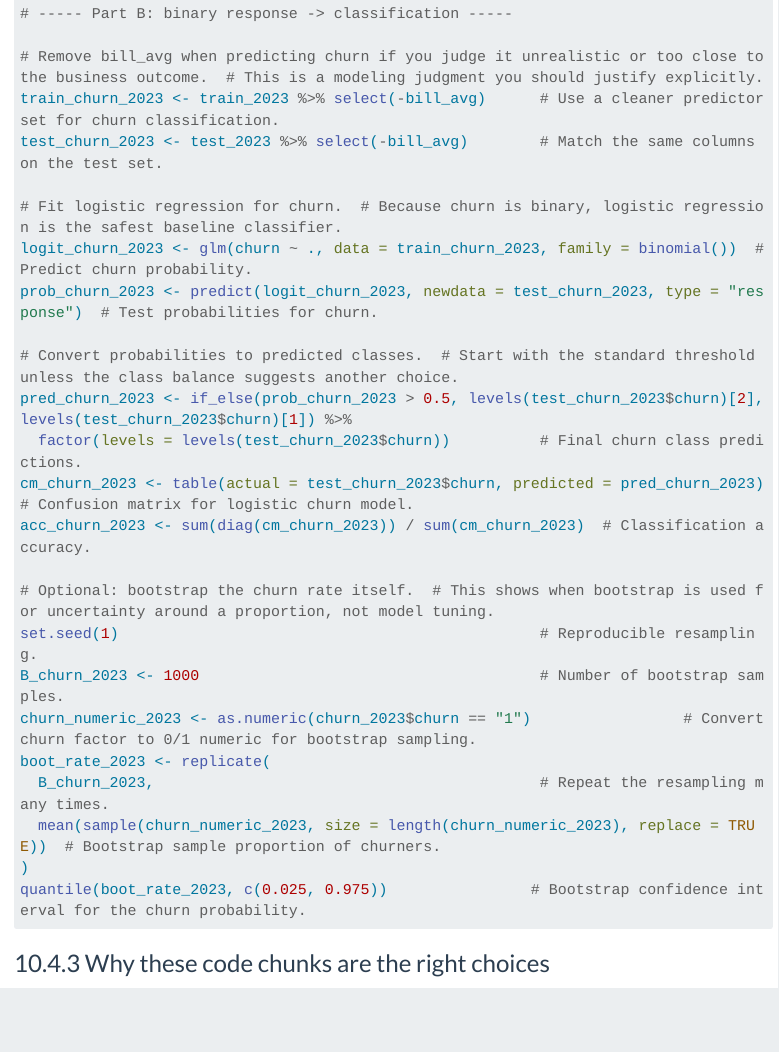
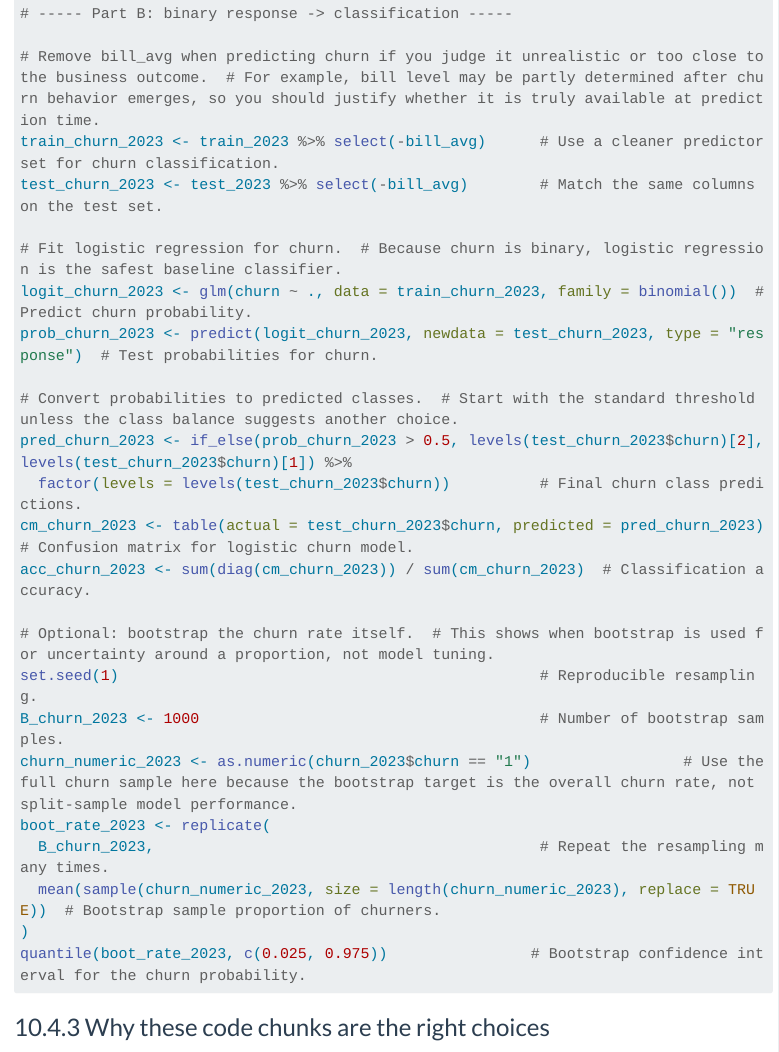
Before and after one commit to williameide/BAN404, a Quarto document (Previous Exam/R_exam_compendium_2026_retake.qmd): the page in a window 1100 px wide, from 8650 px down. Rendered offline with R 4.5, knitr and Pandoc in place of Quarto, with nearby package versions; menus at the side of the page are left out; long lines of code are wrapped.

Commit message:
Clarify churn predictor and bootstrap scope
Agent-Logs-Url: https://github.com/williameide/BAN404/sessions/b28a5212-8276-43ca-9d63-2cd614cb5ee9

Co-authored-by: williameide <183480752+williameide@users.noreply.github.com>

```diff
--- a/Previous Exam/R_exam_compendium_2026_retake.qmd
+++ b/Previous Exam/R_exam_compendium_2026_retake.qmd
@@ -1510,7 +1510,7 @@ mse_bill_lasso_2023 <- mean((test_2023$bill_avg - pred_bill_lasso_2023)^2)
 
 # ----- Part B: binary response -> classification -----
 
-# Remove bill_avg when predicting churn if you judge it unrealistic or too close to the business outcome.  # This is a modeling judgment you should justify explicitly.
+# Remove bill_avg when predicting churn if you judge it unrealistic or too close to the business outcome.  # For example, bill level may be partly determined after churn behavior emerges, so you should justify whether it is truly available at prediction time.
 train_churn_2023 <- train_2023 %>% select(-bill_avg)      # Use a cleaner predictor set for churn classification.
 test_churn_2023 <- test_2023 %>% select(-bill_avg)        # Match the same columns on the test set.
 
@@ -1527,7 +1527,7 @@ acc_churn_2023 <- sum(diag(cm_churn_2023)) / sum(cm_churn_2023)  # Classificatio
 # Optional: bootstrap the churn rate itself.  # This shows when bootstrap is used for uncertainty around a proportion, not model tuning.
 set.seed(1)                                               # Reproducible resampling.
 B_churn_2023 <- 1000                                      # Number of bootstrap samples.
-churn_numeric_2023 <- as.numeric(churn_2023$churn == "1")                 # Convert churn factor to 0/1 numeric for bootstrap sampling.
+churn_numeric_2023 <- as.numeric(churn_2023$churn == "1")                 # Use the full churn sample here because the bootstrap target is the overall churn rate, not split-sample model performance.
 boot_rate_2023 <- replicate(
   B_churn_2023,                                           # Repeat the resampling many times.
   mean(sample(churn_numeric_2023, size = length(churn_numeric_2023), replace = TRUE))  # Bootstrap sample proportion of churners.
```
